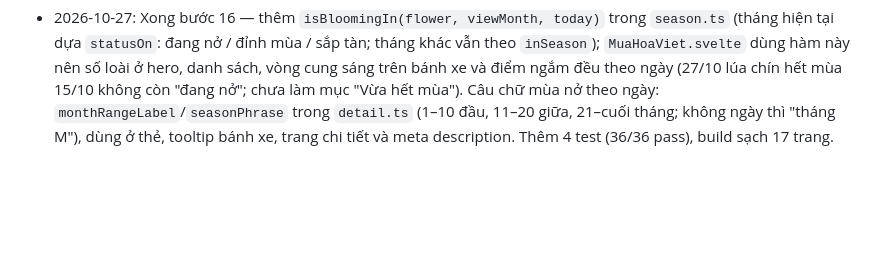
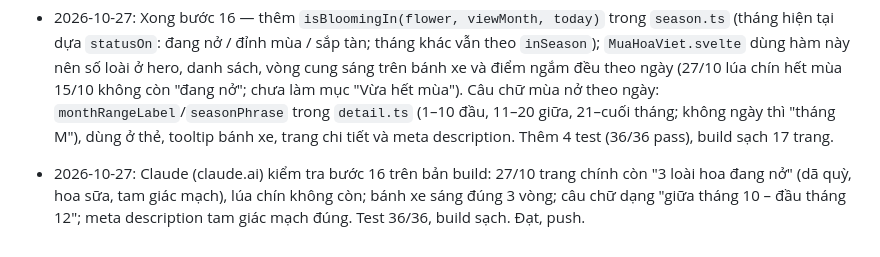
Before and after one commit to phungkien402/kham-pha, a Markdown page: TODO.md, the part around the change. GitHub-like rendering; blank space fills up the shorter version.

Commit message:
Ghi kết quả kiểm tra bước 16

```diff
--- a/TODO.md
+++ b/TODO.md
@@ -151,3 +151,4 @@ Mục tiêu: trang `/mua-hoa-viet` và trang chi tiết từng loài chạy đú
 
 - 2026-10-27: Claude (claude.ai) kiểm chứng dữ liệu 12 loài (nguồn trong `docs/nguon-du-lieu.md`): mùa nở có ngày cụ thể (vd lúa chín 10/9 → 15/10, tam giác mạch 15/10 → 5/12, dã quỳ 20/10 → 10/11 → 15/12, cúc hoạ mi 20/11 → 10/12), sửa vùng và tên tỉnh sau sáp nhập 2025 (Hà Giang → Tuyên Quang, Yên Bái → Lào Cai; Đà Lạt, Gia Lai xếp miền Trung), tên khoa học tam giác mạch → Fagopyrum esculentum, places.json 10 điểm (thêm Nhật Tân – Tây Tựu, Chùa Hương; Đồng Tháp T8). 11 loài `verified: true`, dã quỳ còn `false`. Test 32/32, build sạch. Thêm bước 16 (tính 'đang nở' theo ngày cho tháng hiện tại; câu chữ đầu/giữa/cuối tháng). Push.
 - 2026-10-27: Xong bước 16 — thêm `isBloomingIn(flower, viewMonth, today)` trong `season.ts` (tháng hiện tại dựa `statusOn`: đang nở / đỉnh mùa / sắp tàn; tháng khác vẫn theo `inSeason`); `MuaHoaViet.svelte` dùng hàm này nên số loài ở hero, danh sách, vòng cung sáng trên bánh xe và điểm ngắm đều theo ngày (27/10 lúa chín hết mùa 15/10 không còn "đang nở"; chưa làm mục "Vừa hết mùa"). Câu chữ mùa nở theo ngày: `monthRangeLabel`/`seasonPhrase` trong `detail.ts` (1–10 đầu, 11–20 giữa, 21–cuối tháng; không ngày thì "tháng M"), dùng ở thẻ, tooltip bánh xe, trang chi tiết và meta description. Thêm 4 test (36/36 pass), build sạch 17 trang.
+- 2026-10-27: Claude (claude.ai) kiểm tra bước 16 trên bản build: 27/10 trang chính còn "3 loài hoa đang nở" (dã quỳ, hoa sữa, tam giác mạch), lúa chín không còn; bánh xe sáng đúng 3 vòng; câu chữ dạng "giữa tháng 10 – đầu tháng 12"; meta description tam giác mạch đúng. Test 36/36, build sạch. Đạt, push.
```
